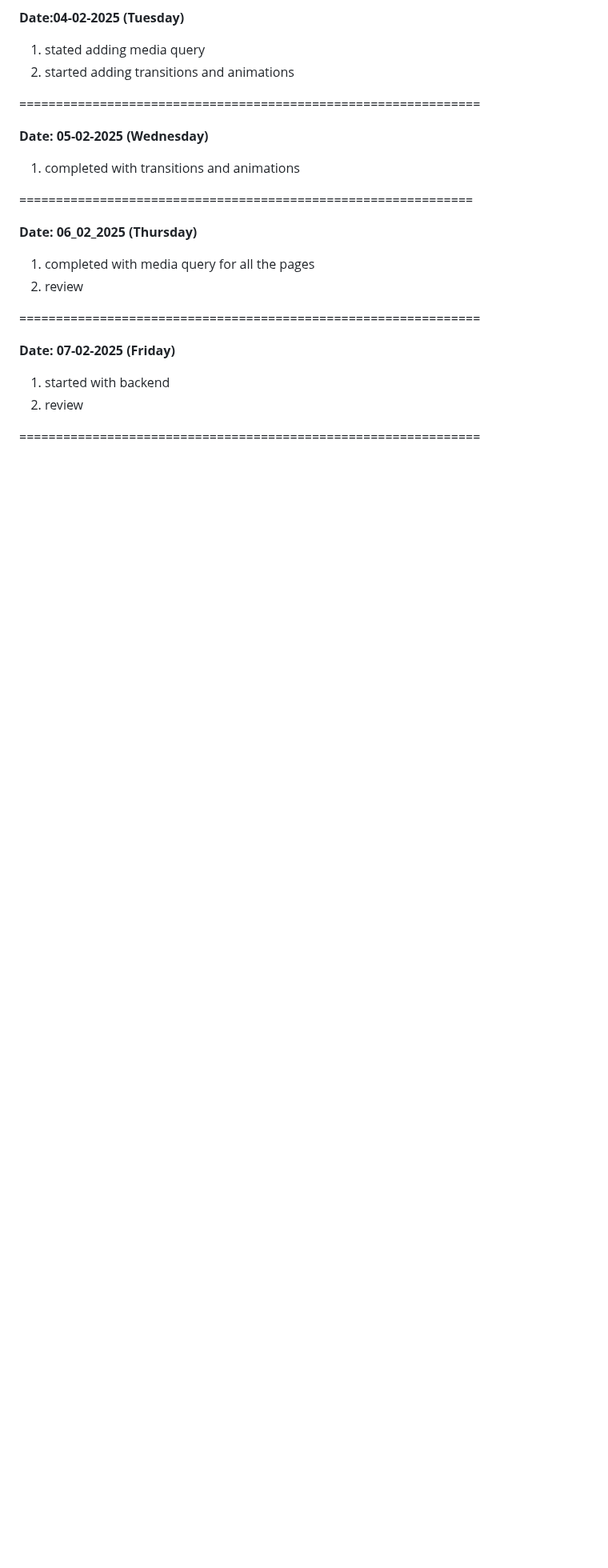
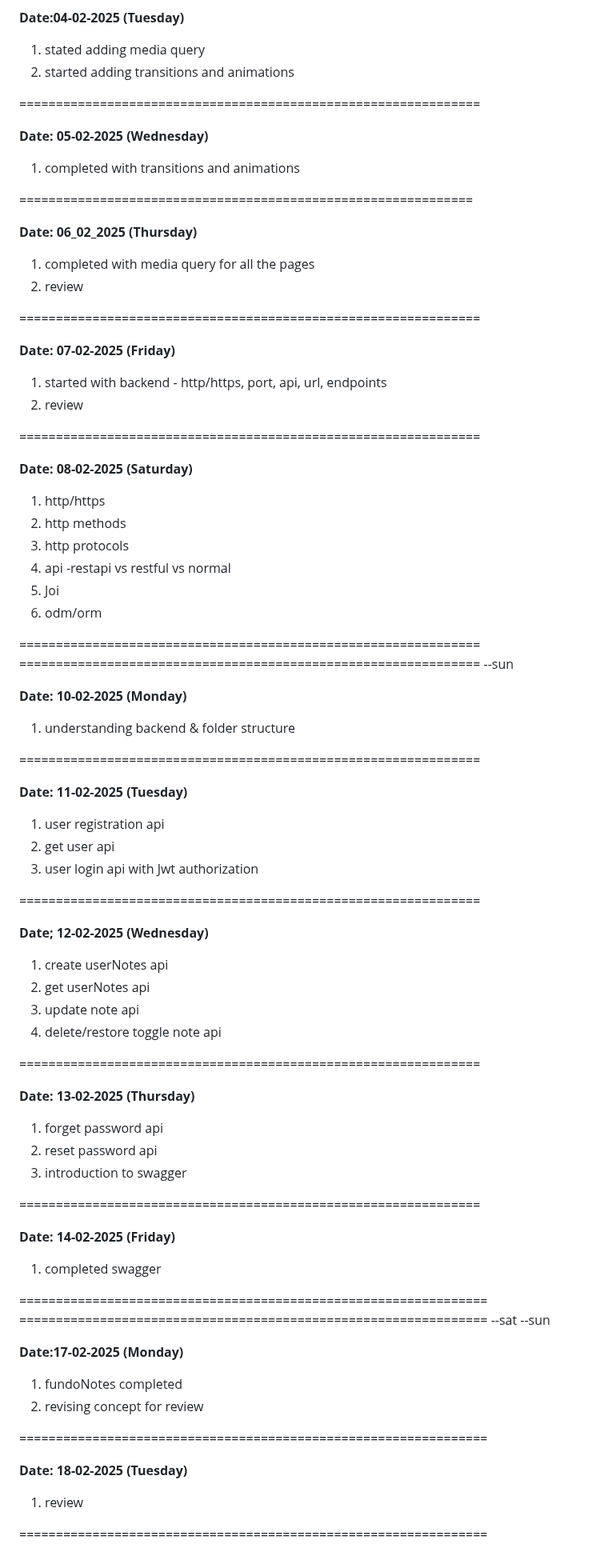
Before and after one commit to PreuSharma/BridgeLabz_Preu_1061, a Markdown page: README.md, the part around the change. Shown at 80% size. GitHub-like rendering; blank space fills up the shorter version.

Commit message:
[Preu] Refactor: updated README.md till 18/02/2025

```diff
--- a/README.md
+++ b/README.md
@@ -399,7 +399,70 @@ __Date: 06_02_2025 (Thursday)__
 
 __Date: 07-02-2025 (Friday)__
 
-1. started with backend
+1. started with backend - http/https, port, api, url, endpoints
 2. review
 
 ===============================================================
+
+__Date: 08-02-2025 (Saturday)__
+
+1. http/https
+2. http methods
+3. http protocols
+4. api -restapi vs restful vs normal
+5. Joi
+6. odm/orm
+
+===============================================================
+=============================================================== --sun
+
+__Date: 10-02-2025 (Monday)__
+
+1. understanding backend & folder structure
+
+===============================================================
+
+__Date: 11-02-2025 (Tuesday)__
+
+1. user registration api
+2. get user api
+3. user login api with Jwt authorization
+
+===============================================================
+
+__Date; 12-02-2025 (Wednesday)__
+
+1. create userNotes api
+2. get userNotes api
+3. update note api
+4. delete/restore toggle note api
+
+===============================================================
+
+__Date: 13-02-2025 (Thursday)__
+
+1. forget password api
+2. reset password api
+3. introduction to swagger
+
+===============================================================
+
+__Date: 14-02-2025 (Friday)__
+
+1. completed swagger
+
+================================================================
+================================================================ --sat --sun
+
+__Date:17-02-2025 (Monday)__
+
+1. fundoNotes completed
+2. revising concept for review
+
+================================================================
+
+__Date: 18-02-2025 (Tuesday)__
+
+1. review
+
+================================================================
```
